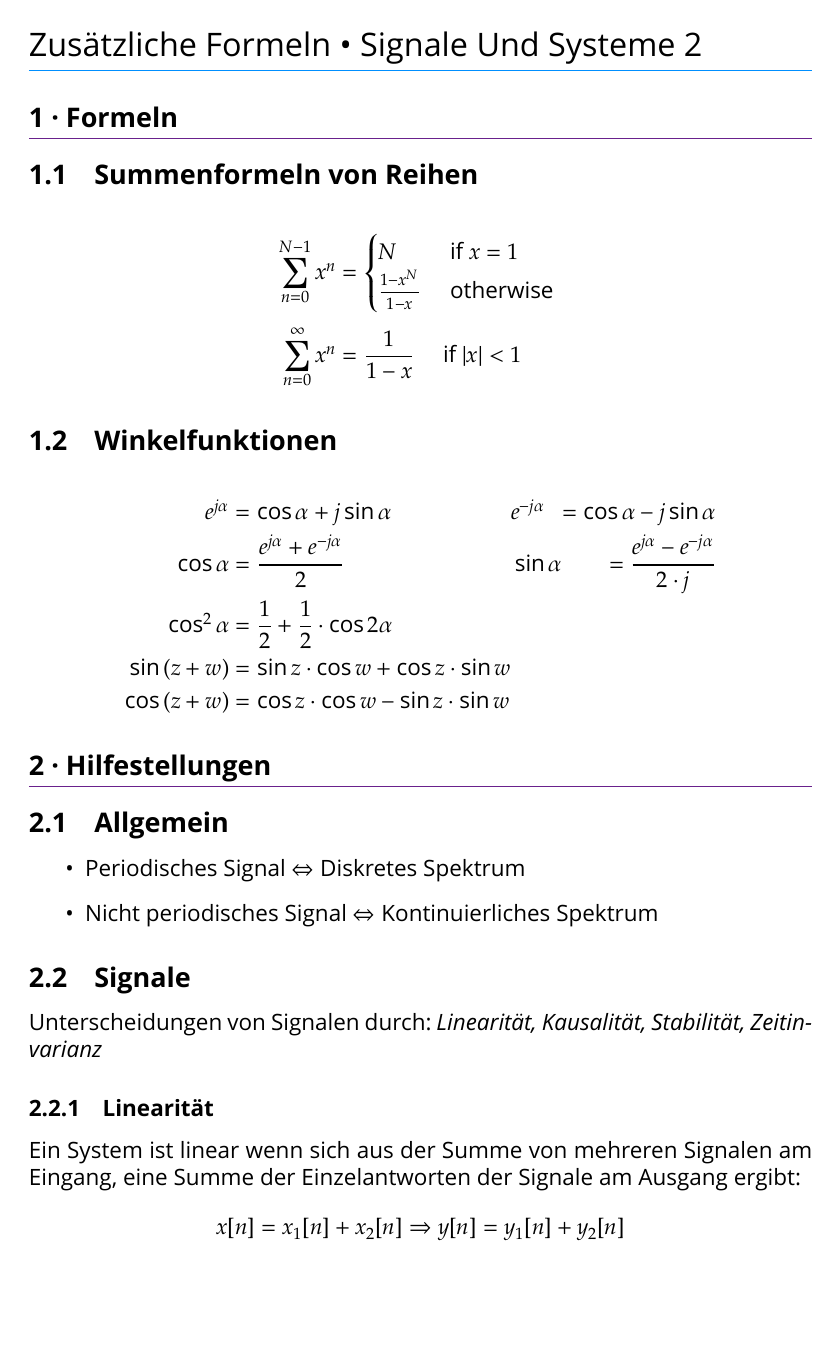
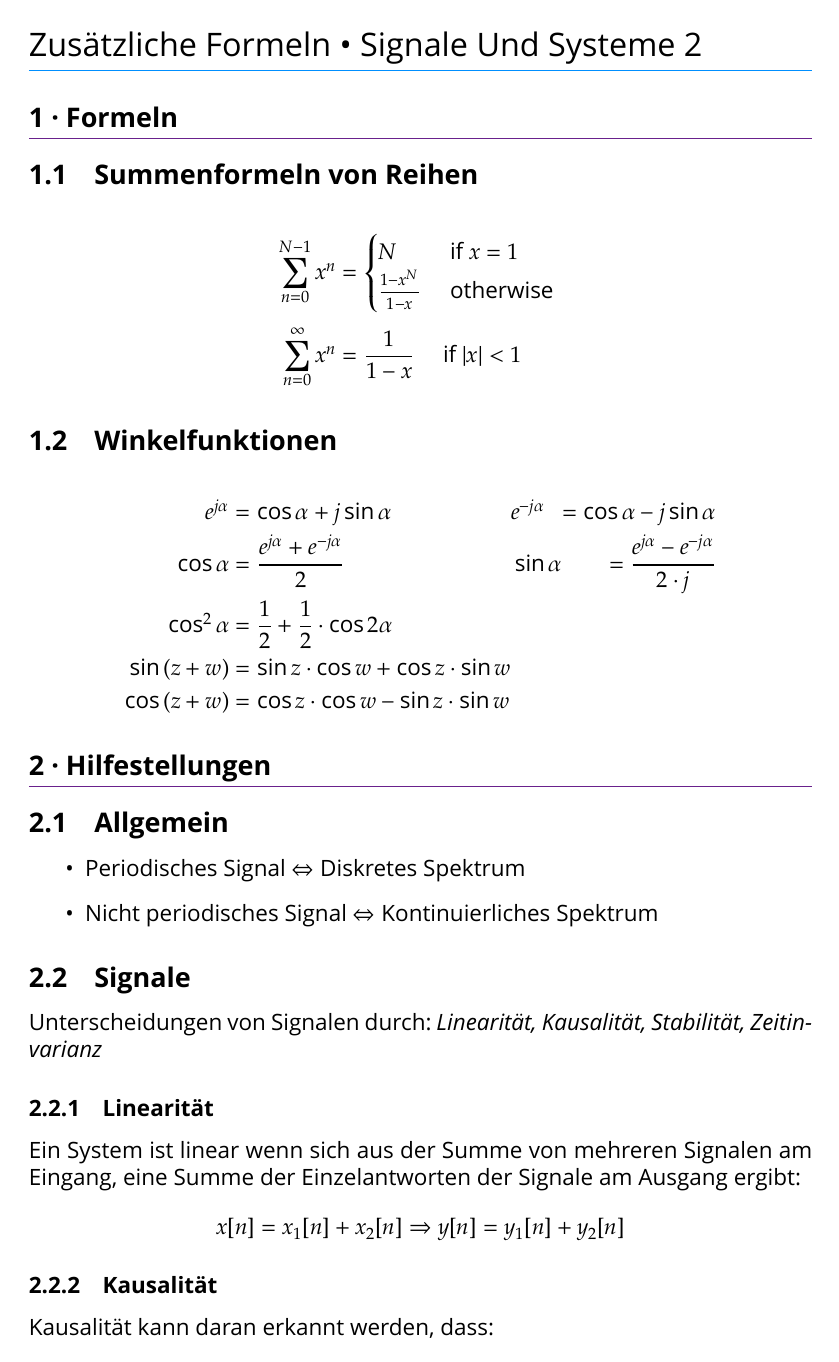
Before and after one commit to sanssecours/Signale-Und-Systeme-2, a LaTeX document (Signale Und Systeme 2 - Formeln.tex): page 1 of 3. Compiled offline with XeLaTeX; a missing font is replaced by an installed copy or a similar font; an older LaTeX class or package is replaced by its successor.

Commit message:
Increase page length

```diff
--- a/Signale Und Systeme 2 - Formeln.tex
+++ b/Signale Und Systeme 2 - Formeln.tex
@@ -17,7 +17,7 @@
 % Support highlighting of certain parts of the text
 \usepackage{framed}
 % Customize page properties
-\usepackage[top=2cm, bottom=3cm]{geometry}
+\usepackage[top=2cm, bottom=2cm]{geometry}
 % Definitions for mathematical type setting
 \usepackage{mathtools}
 % Headers & Footers
```
